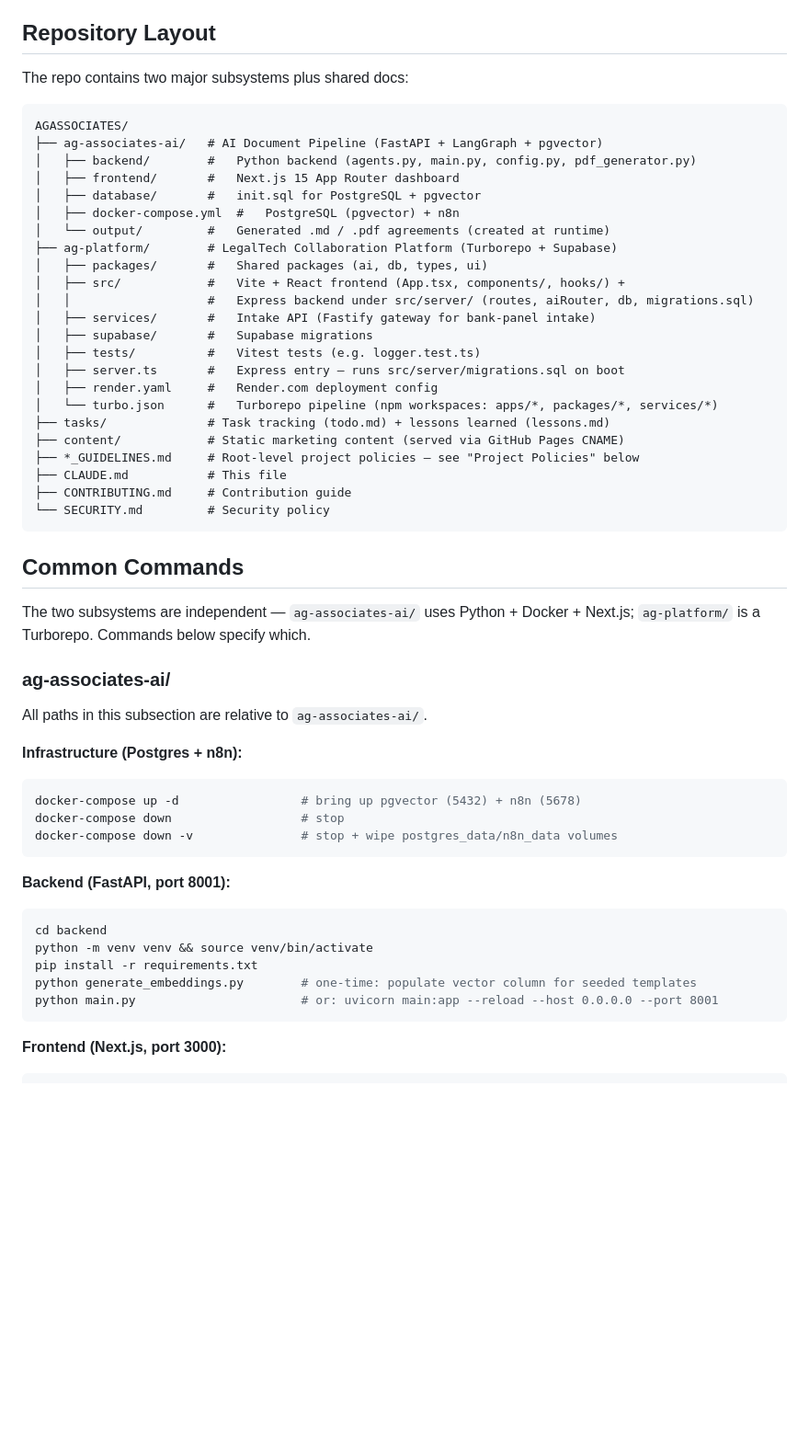
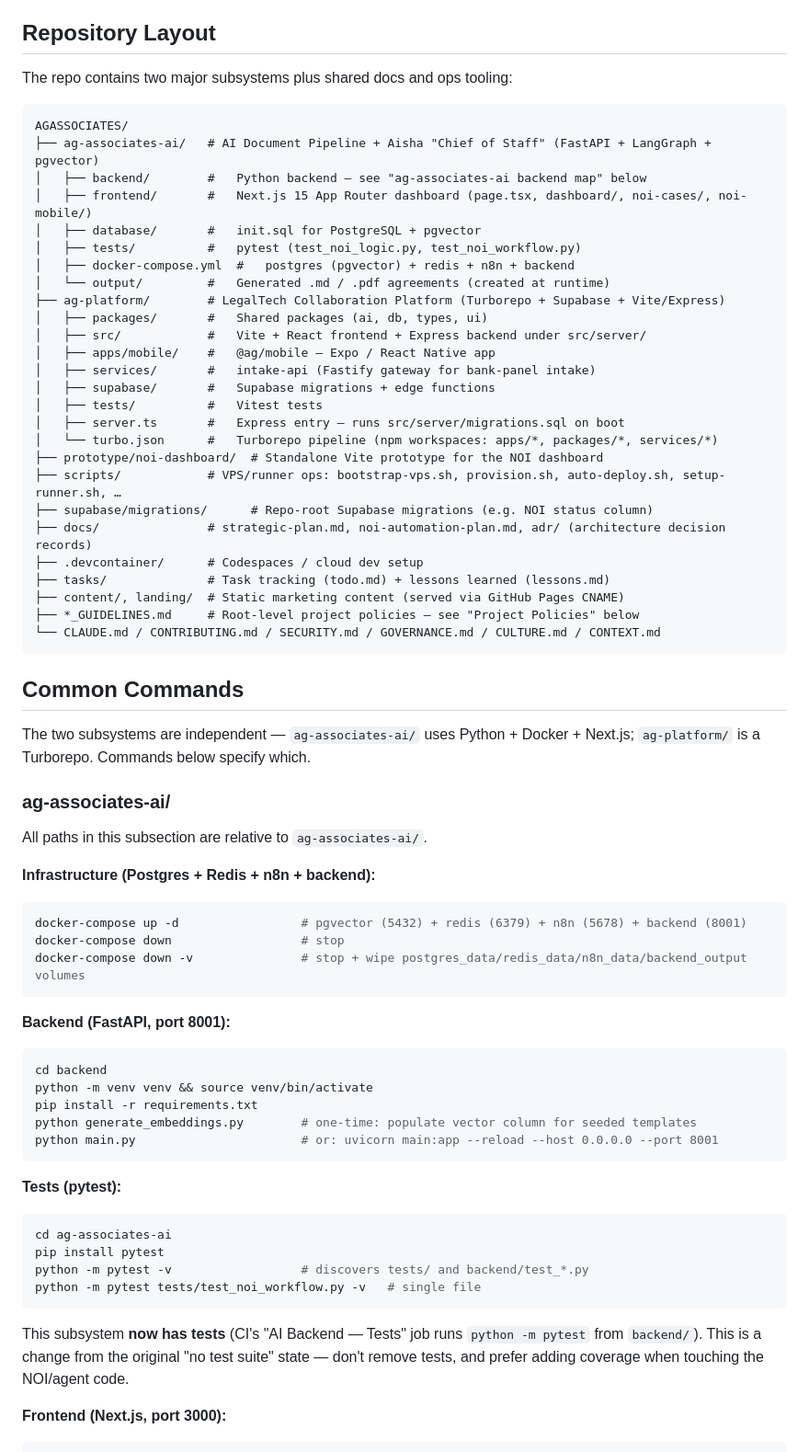
Before and after one commit to LUXORANOVA9/AGASSOCIATES, a Markdown page: CLAUDE.md, the part around one of its changes. Shown at 92% size. GitHub-like rendering; blank space fills up the shorter version.

````diff
--- a/CLAUDE.md
+++ b/CLAUDE.md
@@ -4,32 +4,35 @@ This file provides guidance to Claude Code (claude.ai/code) when working with co
 
 ## Repository Layout
 
-The repo contains two major subsystems plus shared docs:
+The repo contains two major subsystems plus shared docs and ops tooling:
 
 ```
 AGASSOCIATES/
-├── ag-associates-ai/   # AI Document Pipeline (FastAPI + LangGraph + pgvector)
-│   ├── backend/        #   Python backend (agents.py, main.py, config.py, pdf_generator.py)
-│   ├── frontend/       #   Next.js 15 App Router dashboard
+├── ag-associates-ai/   # AI Document Pipeline + Aisha "Chief of Staff" (FastAPI + LangGraph + pgvector)
+│   ├── backend/        #   Python backend — see "ag-associates-ai backend map" below
+│   ├── frontend/       #   Next.js 15 App Router dashboard (page.tsx, dashboard/, noi-cases/, noi-mobile/)
 │   ├── database/       #   init.sql for PostgreSQL + pgvector
-│   ├── docker-compose.yml  #   PostgreSQL (pgvector) + n8n
+│   ├── tests/          #   pytest (test_noi_logic.py, test_noi_workflow.py)
+│   ├── docker-compose.yml  #   postgres (pgvector) + redis + n8n + backend
 │   └── output/         #   Generated .md / .pdf agreements (created at runtime)
-├── ag-platform/        # LegalTech Collaboration Platform (Turborepo + Supabase)
+├── ag-platform/        # LegalTech Collaboration Platform (Turborepo + Supabase + Vite/Express)
 │   ├── packages/       #   Shared packages (ai, db, types, ui)
-│   ├── src/            #   Vite + React frontend (App.tsx, components/, hooks/) +
-│   │                   #   Express backend under src/server/ (routes, aiRouter, db, migrations.sql)
-│   ├── services/       #   Intake API (Fastify gateway for bank-panel intake)
-│   ├── supabase/       #   Supabase migrations
-│   ├── tests/          #   Vitest tests (e.g. logger.test.ts)
+│   ├── src/            #   Vite + React frontend + Express backend under src/server/
+│   ├── apps/mobile/    #   @ag/mobile — Expo / React Native app
+│   ├── services/       #   intake-api (Fastify gateway for bank-panel intake)
+│   ├── supabase/       #   Supabase migrations + edge functions
+│   ├── tests/          #   Vitest tests
 │   ├── server.ts       #   Express entry — runs src/server/migrations.sql on boot
-│   ├── render.yaml     #   Render.com deployment config
 │   └── turbo.json      #   Turborepo pipeline (npm workspaces: apps/*, packages/*, services/*)
+├── prototype/noi-dashboard/  # Standalone Vite prototype for the NOI dashboard
+├── scripts/            # VPS/runner ops: bootstrap-vps.sh, provision.sh, auto-deploy.sh, setup-runner.sh, …
+├── supabase/migrations/      # Repo-root Supabase migrations (e.g. NOI status column)
+├── docs/               # strategic-plan.md, noi-automation-plan.md, adr/ (architecture decision records)
+├── .devcontainer/      # Codespaces / cloud dev setup
 ├── tasks/              # Task tracking (todo.md) + lessons learned (lessons.md)
-├── content/            # Static marketing content (served via GitHub Pages CNAME)
+├── content/, landing/  # Static marketing content (served via GitHub Pages CNAME)
 ├── *_GUIDELINES.md     # Root-level project policies — see "Project Policies" below
-├── CLAUDE.md           # This file
-├── CONTRIBUTING.md     # Contribution guide
-└── SECURITY.md         # Security policy
+└── CLAUDE.md / CONTRIBUTING.md / SECURITY.md / GOVERNANCE.md / CULTURE.md / CONTEXT.md
 ```
 
 ## Common Commands
@@ -40,11 +43,11 @@ The two subsystems are independent — `ag-associates-ai/` uses Python + Docker
 
 All paths in this subsection are relative to `ag-associates-ai/`.
 
-**Infrastructure (Postgres + n8n):**
+**Infrastructure (Postgres + Redis + n8n + backend):**
 ```bash
-docker-compose up -d                 # bring up pgvector (5432) + n8n (5678)
+docker-compose up -d                 # pgvector (5432) + redis (6379) + n8n (5678) + backend (8001)
 docker-compose down                  # stop
-docker-compose down -v               # stop + wipe postgres_data/n8n_data volumes
+docker-compose down -v               # stop + wipe postgres_data/redis_data/n8n_data/backend_output volumes
 ```
 
 **Backend (FastAPI, port 8001):**
@@ -55,6 +58,15 @@ pip install -r requirements.txt
 python generate_embeddings.py        # one-time: populate vector column for seeded templates
 python main.py                       # or: uvicorn main:app --reload --host 0.0.0.0 --port 8001
 ```
+
+**Tests (pytest):**
+```bash
+cd ag-associates-ai
+pip install pytest
+python -m pytest -v                  # discovers tests/ and backend/test_*.py
+python -m pytest tests/test_noi_workflow.py -v   # single file
+```
+This subsystem **now has tests** (CI's "AI Backend — Tests" job runs `python -m pytest` from `backend/`). This is a change from the original "no test suite" state — don't remove tests, and prefer adding coverage when touching the NOI/agent code.
 
 **Frontend (Next.js, port 3000):**
 ```bash
````
Also changed, not shown: other parts of CLAUDE.md (+59 -67 lines).
